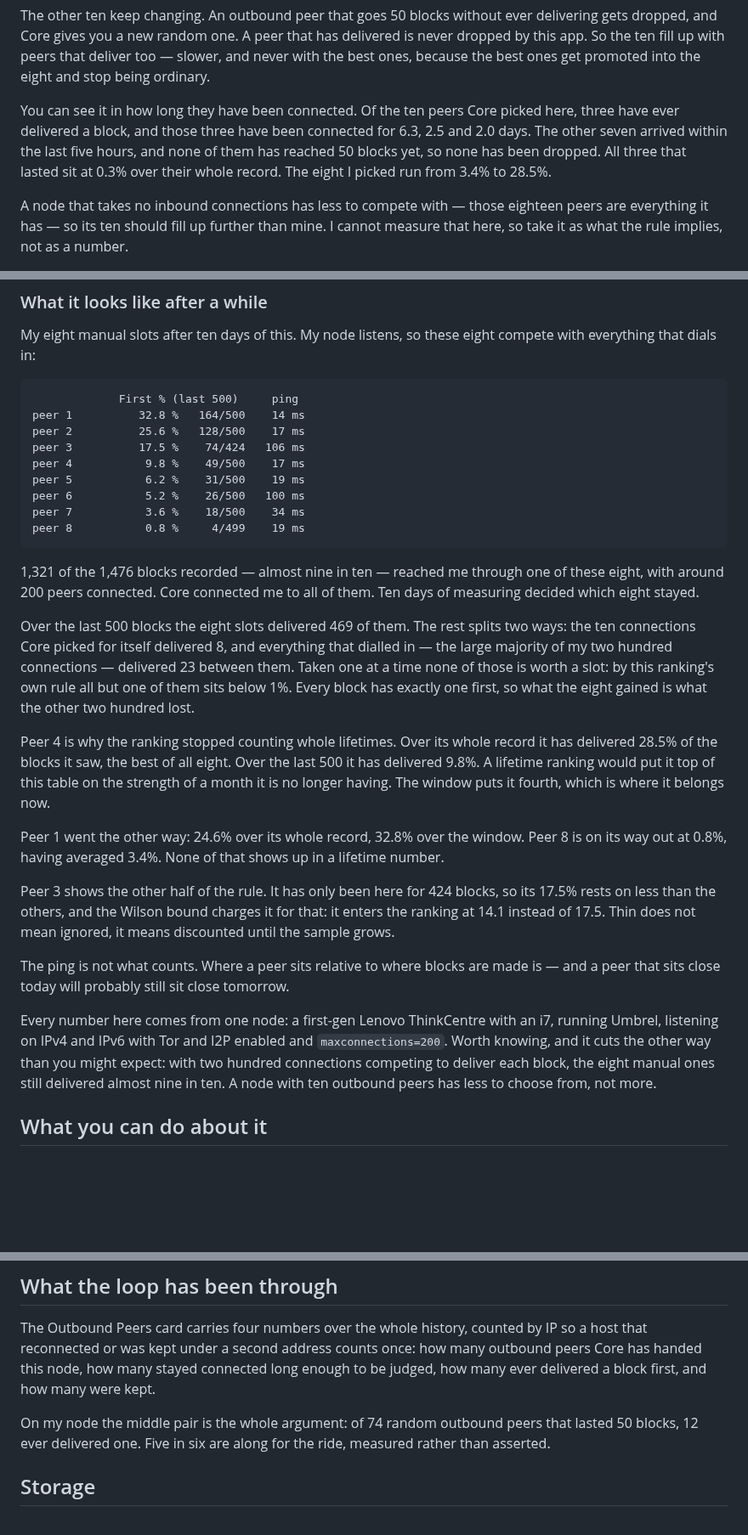
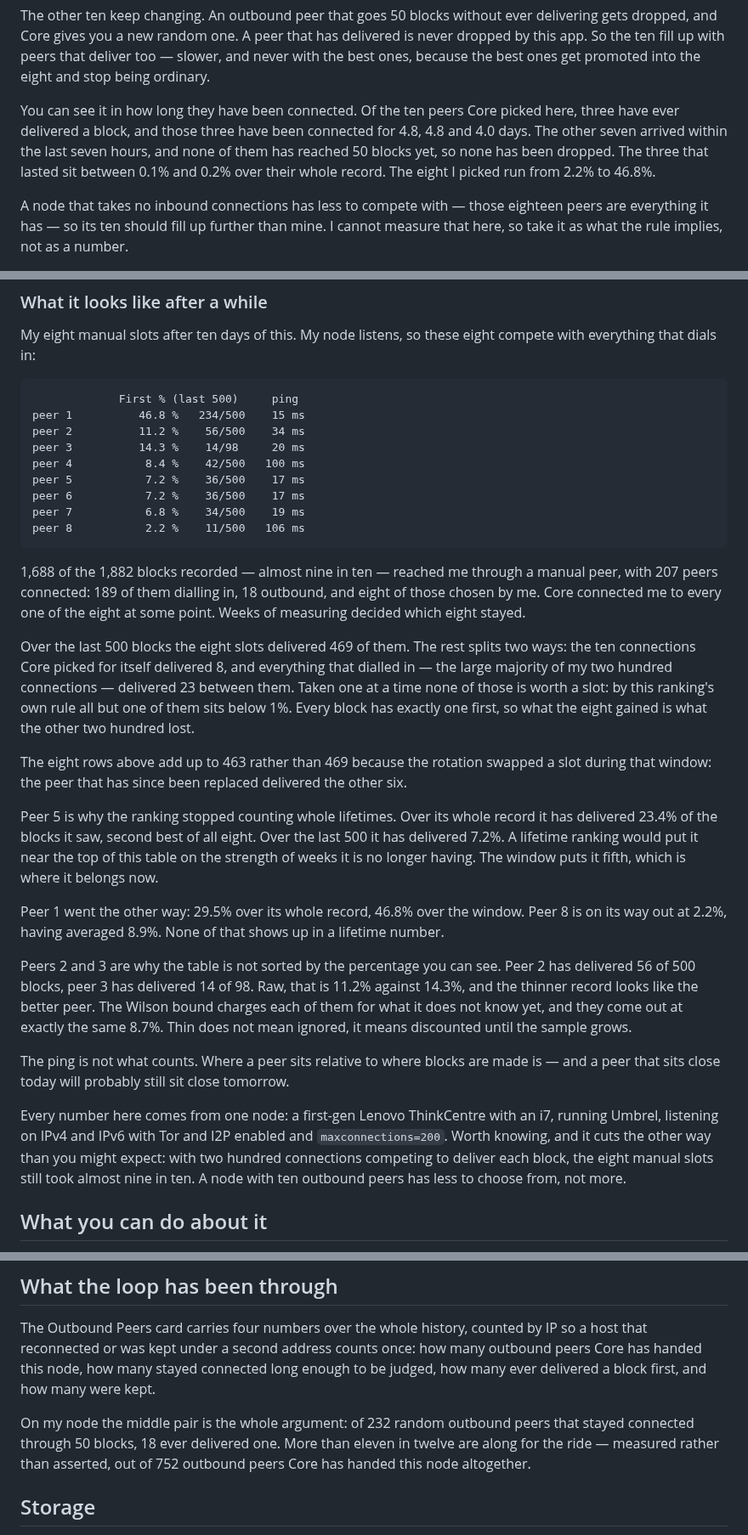
Before and after one commit to benunskilled/bitcoin-lab, a Markdown page: README.md, 3 parts joined by grey strips. Shown at 85% size. Rendered like a GitHub page; blank space fills up the shorter version.

Commit message:
Every number in the README from one measurement, taken today
The last round fixed one paragraph. This one re-measures everything the README
claims, in a single pass on the same node, so the figures are consistent with
each other rather than gathered over three weeks.

Almost all of them moved, and mostly in the same direction. The best manual peer
is at 46.8% of the last 500 blocks, not 32.8%. Over the whole record 1,688 of
1,882 blocks arrived through a manual peer - written as "a manual peer" rather
than "these eight", because peers that have since been swapped out are in that
figure too. 207 connections right now: 189 dialling in, 18 outbound, eight of
those chosen.

The funnel got sharper as the sample grew: of 232 outbound peers that stayed
connected through 50 blocks, 18 ever delivered one. That is more than eleven in
twelve along for the ride, where the old text said five in six, out of 752
outbound peers Core has handed this node altogether.

The three worked examples now point at the peers that actually illustrate them:
peer 5 is the one whose lifetime figure flatters it (23.4% against 7.2% in the
window), peer 1 is the one improving (29.5% against 46.8%), peer 8 the one on
its way out.

The Wilson example is no longer constructed. Peer 2 has delivered 56 of 500
blocks and peer 3 has delivered 14 of 98: raw that is 11.2% against 14.3%, so
the thinner record looks like the better peer, and under the bound both come out
at exactly 8.7%. It explains in one line why the table is not sorted by the
percentage you can see - which is the first question the table raises.

I2P holds with a bigger sample: 339 peers across 3,284 blocks, still not one
first.

And a line that would not have existed without Ben doing the subtraction
yesterday: the eight rows add to 463 rather than 469 because the rotation
swapped a slot inside that window, and the peer that has since been replaced
delivered the other six. Saying so costs one sentence; leaving it out cost an
afternoon.

Co-Authored-By: Claude Opus 5 <noreply@anthropic.com>
Claude-Session: https://claude.ai/code/session_01LZM2GNF25gEimrMoMwb8qM

````diff
--- a/README.md
+++ b/README.md
@@ -47,10 +47,10 @@ promoted into the eight and stop being ordinary.
 
 You can see it in how long they have been connected. Of the ten peers Core
 picked here, three have ever delivered a block, and those three have been
-connected for 6.3, 2.5 and 2.0 days. The other seven arrived within the last
-five hours, and none of them has reached 50 blocks yet, so none has been
-dropped. All three that lasted sit at 0.3% over their whole record. The eight
-I picked run from 3.4% to 28.5%.
+connected for 4.8, 4.8 and 4.0 days. The other seven arrived within the last
+seven hours, and none of them has reached 50 blocks yet, so none has been
+dropped. The three that lasted sit between 0.1% and 0.2% over their whole
+record. The eight I picked run from 2.2% to 46.8%.
 
 A node that takes no inbound connections has less to compete with — those
 eighteen peers are everything it has — so its ten should fill up further than
@@ -108,19 +108,20 @@ compete with everything that dials in:
 
 ```
              First % (last 500)     ping
-peer 1          32.8 %   164/500    14 ms
-peer 2          25.6 %   128/500    17 ms
-peer 3          17.5 %    74/424   106 ms
-peer 4           9.8 %    49/500    17 ms
-peer 5           6.2 %    31/500    19 ms
-peer 6           5.2 %    26/500   100 ms
-peer 7           3.6 %    18/500    34 ms
-peer 8           0.8 %     4/499    19 ms
+peer 1          46.8 %   234/500    15 ms
+peer 2          11.2 %    56/500    34 ms
+peer 3          14.3 %    14/98     20 ms
+peer 4           8.4 %    42/500   100 ms
+peer 5           7.2 %    36/500    17 ms
+peer 6           7.2 %    36/500    17 ms
+peer 7           6.8 %    34/500    19 ms
+peer 8           2.2 %    11/500   106 ms
 ```
 
-1,321 of the 1,476 blocks recorded — almost nine in ten — reached me through
-one of these eight, with around 200 peers connected. Core connected me to all
-of them. Ten days of measuring decided which eight stayed.
+1,688 of the 1,882 blocks recorded — almost nine in ten — reached me through a
+manual peer, with 207 peers connected: 189 of them dialling in, 18 outbound,
+and eight of those chosen by me. Core connected me to every one of the eight at
+some point. Weeks of measuring decided which eight stayed.
 
 Over the last 500 blocks the eight slots delivered 469 of them. The rest splits
 two ways: the ten connections Core picked for itself delivered 8, and everything
@@ -129,20 +130,26 @@ that dialled in — the large majority of my two hundred connections — deliver
 ranking's own rule all but one of them sits below 1%. Every block has exactly
 one first, so what the eight gained is what the other two hundred lost.
 
-Peer 4 is why the ranking stopped counting whole lifetimes. Over its whole
-record it has delivered 28.5% of the blocks it saw, the best of all eight. Over
-the last 500 it has delivered 9.8%. A lifetime ranking would put it top of this
-table on the strength of a month it is no longer having. The window puts it
-fourth, which is where it belongs now.
+The eight rows above add up to 463 rather than 469 because the rotation swapped
+a slot during that window: the peer that has since been replaced delivered the
+other six.
 
-Peer 1 went the other way: 24.6% over its whole record, 32.8% over the window.
-Peer 8 is on its way out at 0.8%, having averaged 3.4%. None of that shows up
+Peer 5 is why the ranking stopped counting whole lifetimes. Over its whole
+record it has delivered 23.4% of the blocks it saw, second best of all eight.
+Over the last 500 it has delivered 7.2%. A lifetime ranking would put it near
+the top of this table on the strength of weeks it is no longer having. The
+window puts it fifth, which is where it belongs now.
+
+Peer 1 went the other way: 29.5% over its whole record, 46.8% over the window.
+Peer 8 is on its way out at 2.2%, having averaged 8.9%. None of that shows up
 in a lifetime number.
 
-Peer 3 shows the other half of the rule. It has only been here for 424 blocks,
-so its 17.5% rests on less than the others, and the Wilson bound charges it for
-that: it enters the ranking at 14.1 instead of 17.5. Thin does not mean
-ignored, it means discounted until the sample grows.
+Peers 2 and 3 are why the table is not sorted by the percentage you can see.
+Peer 2 has delivered 56 of 500 blocks, peer 3 has delivered 14 of 98. Raw, that
+is 11.2% against 14.3%, and the thinner record looks like the better peer. The
+Wilson bound charges each of them for what it does not know yet, and they come
+out at exactly the same 8.7%. Thin does not mean ignored, it means discounted
+until the sample grows.
 
 The ping is not what counts. Where a peer sits relative to where blocks are made
 is — and a peer that sits close today will probably still sit close tomorrow.
@@ -151,8 +158,8 @@ Every number here comes from one node: a first-gen Lenovo ThinkCentre with an
 i7, running Umbrel, listening on IPv4 and IPv6 with Tor and I2P enabled and
 `maxconnections=200`. Worth knowing, and it cuts the other way than you might
 expect: with two hundred connections competing to deliver each block, the eight
-manual ones still delivered almost nine in ten. A node with ten outbound peers
-has less to choose from, not more.
+manual slots still took almost nine in ten. A node with ten outbound peers has
+less to choose from, not more.
 
 ## What you can do about it
 
@@ -254,9 +261,10 @@ how many outbound peers Core has handed this node, how many stayed connected
 long enough to be judged, how many ever delivered a block first, and how many
 were kept.
 
-On my node the middle pair is the whole argument: of 74 random outbound peers
-that lasted 50 blocks, 12 ever delivered one. Five in six are along for the
-ride, measured rather than asserted.
+On my node the middle pair is the whole argument: of 232 random outbound peers
+that stayed connected through 50 blocks, 18 ever delivered one. More than eleven
+in twelve are along for the ride — measured rather than asserted, out of 752
+outbound peers Core has handed this node altogether.
 
 ## Storage
 
````
Also changed, not shown: other parts of README.md (+2 -2 lines).
